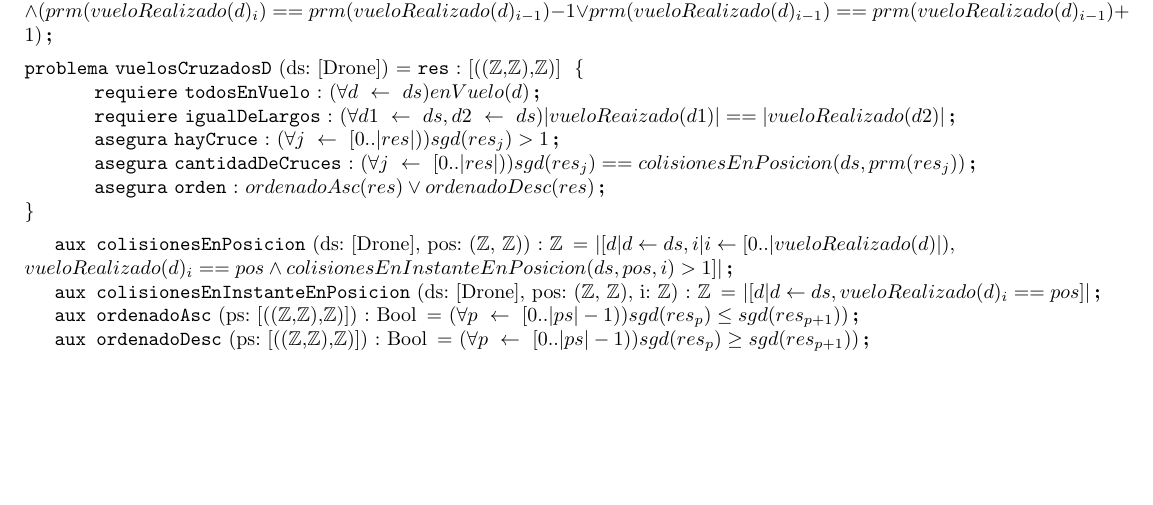
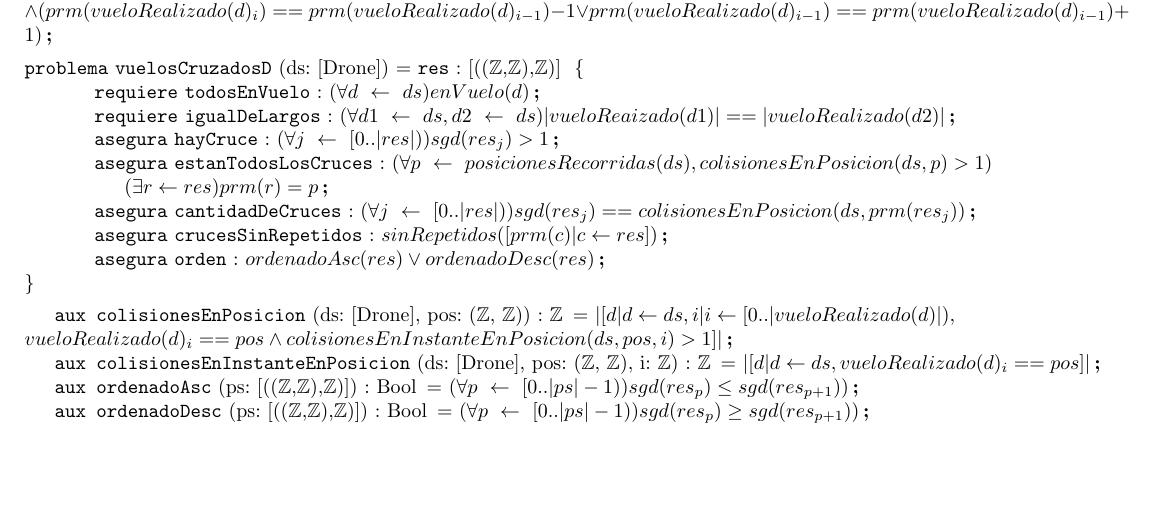
Before and after one commit to Pgarrett/Algo1TPE, a LaTeX document (template/individualSolutions/12vuelosCruzadosD.tex): part of the page, cut so that both start at the same text. Compiled offline with pdfLaTeX.

Commit message:
Fix :-) no hacía el chequeo para los dos lados de res

```diff
--- a/template/individualSolutions/12vuelosCruzadosD.tex
+++ b/template/individualSolutions/12vuelosCruzadosD.tex
@@ -25,9 +25,17 @@
 \begin{problema}{vuelosCruzadosD}{ds: [Drone]}{[((\ent,\ent),\ent)]}
 
 \requiere[todosEnVuelo]{(\forall \selector {d}{ds}) enVuelo(d)}
+
 \requiere[igualDeLargos]{(\forall \selector {d1}{ds}, \selector {d2}{ds}) |vueloReaizado(d1)| == |vueloRealizado(d2)|}
+
 \asegura[hayCruce]{(\forall \selector {j}{[0..|res|)}) sgd(res_j) > 1}
+
+\asegura[estanTodosLosCruces]{(\forall \selector {p}{posicionesRecorridas(ds)}, colisionesEnPosicion(ds, p) > 1) \\ (\exists r \selec res) prm(r) = p}
+
 \asegura[cantidadDeCruces]{(\forall \selector {j}{[0..|res|)}) sgd(res_j) == colisionesEnPosicion(ds, prm(res_j))}
+
+\asegura[crucesSinRepetidos]{sinRepetidos([prm(c) | c \selec res])}
+
 \asegura[orden]{ordenadoAsc(res) \lor ordenadoDesc(res)}
 
 \end{problema}
```
